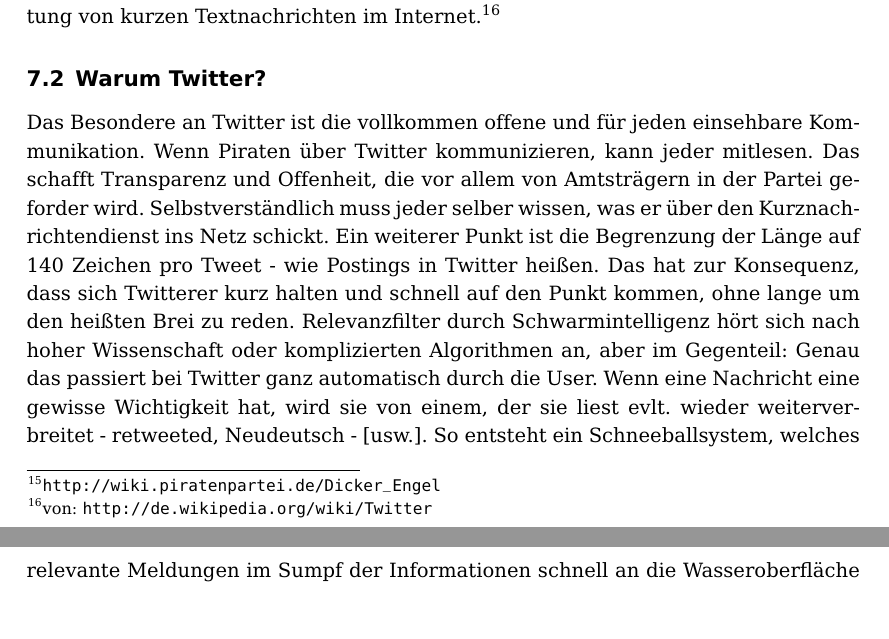
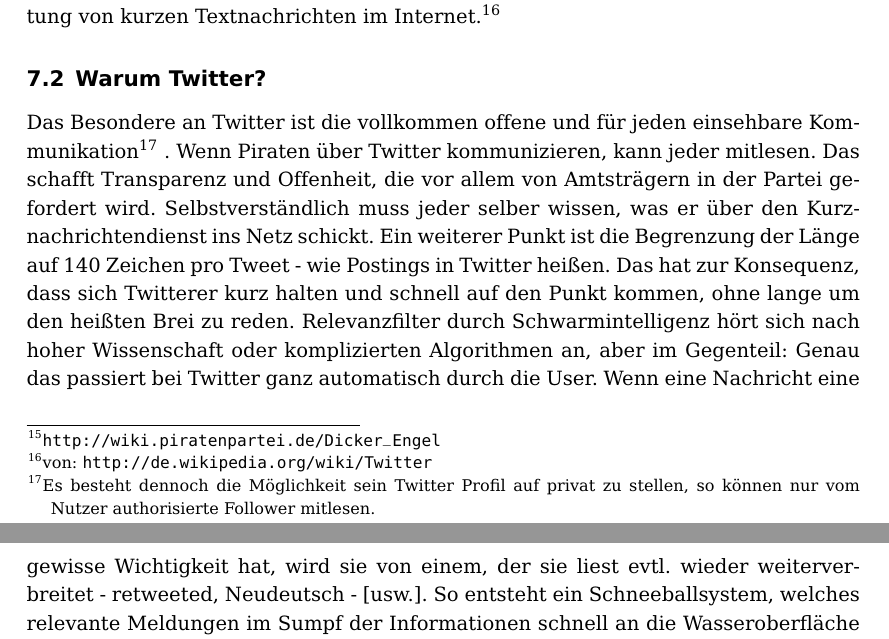
Before and after one commit to therealcljohn/Tools-in-der-Piratenpartei, a LaTeX document (tools_in_der_piratenpartei.tex): two parts of pages 25 and 26 of 27, joined at a grey line, cut so that both start at the same text, the shorter picture padded with empty space. Compiled offline with pdfLaTeX; the source files are stored in an older character set and shown here as Unicode.

Commit message:
fixed small typos and added footnote

```diff
--- a/tools_in_der_piratenpartei.tex
+++ b/tools_in_der_piratenpartei.tex
@@ -640,17 +640,24 @@
 Textnachrichten im Internet.\footnote{von: \url{http://de.wikipedia.org/wiki/Twitter}}
 
 \subsection{Warum Twitter?}
-Das Besondere an Twitter ist die vollkommen offene und für jeden einsehbare Kommunikation. Wenn Piraten über Twitter
-kommunizieren, kann jeder mitlesen. Das schafft Transparenz und Offenheit, die vor allem von Amtsträgern in der Partei
-geforder wird. Selbstverständlich muss jeder selber wissen, was er über den Kurznachrichtendienst ins Netz schickt.
-Ein weiterer Punkt ist die Begrenzung der Länge auf 140 Zeichen pro Tweet - wie Postings in Twitter heißen. Das hat
-zur Konsequenz, dass sich Twitterer kurz halten und schnell auf den Punkt kommen, ohne lange um den heißten Brei zu
-reden. Relevanzfilter durch Schwarmintelligenz hört sich nach hoher Wissenschaft oder komplizierten Algorithmen an,
-aber im Gegenteil: Genau das passiert bei Twitter ganz automatisch durch die User. Wenn eine Nachricht eine gewisse
-Wichtigkeit hat, wird sie von einem, der sie liest evlt. wieder weiterverbreitet - retweeted, Neudeutsch - [usw.]. So
-entsteht ein Schneeballsystem, welches relevante Meldungen im Sumpf der Informationen schnell an die Wasseroberfläche
-bringt. Nicht umsonst heißt es öfter "`\textit{Heute auf Twitter, morgen in den Nachrichten}"'
-\subsection{Twittern, followen, retweeten - eine Übersetzung}
+Das Besondere an Twitter ist die vollkommen offene und für jeden einsehbare
+Kommunikation\footnote{Es besteht dennoch die Möglichkeit sein Twitter Profil
+auf privat zu stellen, so können nur vom Nutzer authorisierte Follower
+mitlesen.} . Wenn Piraten über Twitter kommunizieren, kann jeder mitlesen. Das
+schafft Transparenz und Offenheit, die vor allem von Amtsträgern in der Partei
+gefordert wird. Selbstverständlich muss jeder selber wissen, was er über den
+Kurznachrichtendienst ins Netz schickt.  Ein weiterer Punkt ist die Begrenzung
+der Länge auf 140 Zeichen pro Tweet - wie Postings in Twitter heißen. Das hat
+zur Konsequenz, dass sich Twitterer kurz halten und schnell auf den Punkt
+kommen, ohne lange um den heißten Brei zu reden.  Relevanzfilter durch
+Schwarmintelligenz hört sich nach hoher Wissenschaft oder komplizierten
+Algorithmen an, aber im Gegenteil: Genau das passiert bei Twitter ganz
+automatisch durch die User. Wenn eine Nachricht eine gewisse Wichtigkeit hat,
+wird sie von einem, der sie liest evtl. wieder weiterverbreitet - retweeted,
+Neudeutsch - [usw.]. So entsteht ein Schneeballsystem, welches relevante
+Meldungen im Sumpf der Informationen schnell an die Wasseroberfläche bringt.
+Nicht umsonst heißt es öfter "`\textit{Heute auf Twitter, morgen in den
+Nachrichten}"' \subsection{Twittern, followen, retweeten - eine Übersetzung}
 
 \subsection{Twitter bei Veranstaltungen}
 Twitter ermöglicht es, Veranstaltungen live zu verfolgen - in Textform! Egal ob Bundesparteitage oder Themenabende
```
